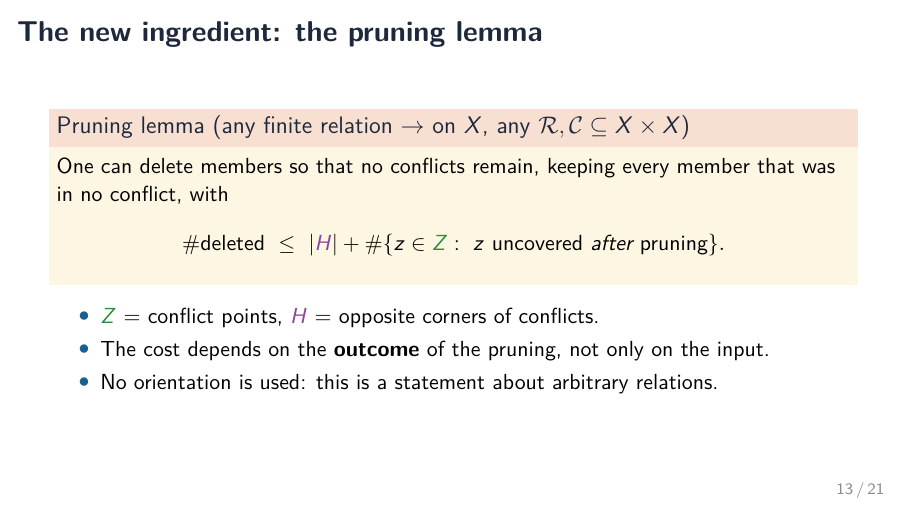
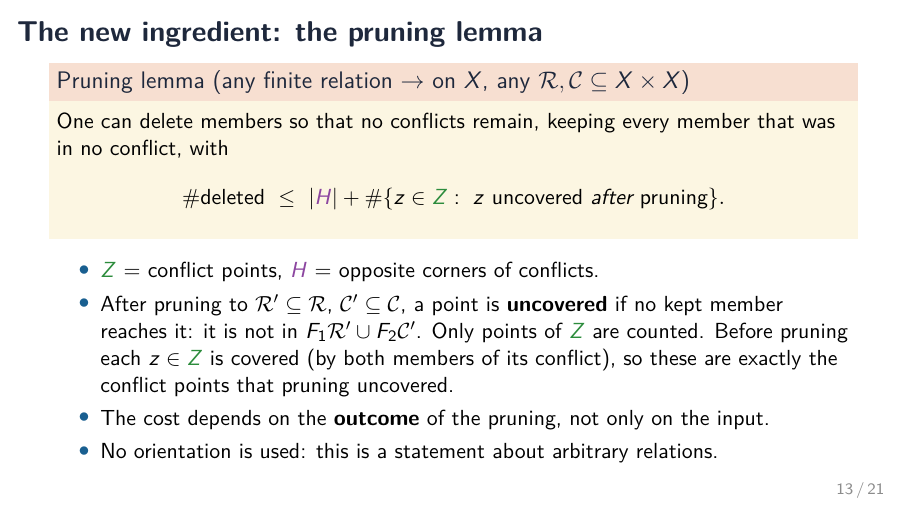
Before and after one commit to BLL4/Mathathon-seymoursecond, LaTeX slides (rewrite-claude-opus-5.5/slides/talk.tex): page 13 of 21. Compiled offline with pdfLaTeX.

Commit message:
Slides: define 'uncovered after pruning' on slide 13
Co-Authored-By: Claude Opus 5.5 <noreply@anthropic.com>

```diff
--- a/rewrite-claude-opus-5.5/slides/talk.tex
+++ b/rewrite-claude-opus-5.5/slides/talk.tex
@@ -448,6 +448,10 @@ that was in no conflict, with
 \end{alertblock}
 \begin{itemize}
 \item $\cZ Z$ = conflict points, $\cH H$ = opposite corners of conflicts.
+\item After pruning to $\Rf'\subseteq\Rf$, $\Cf'\subseteq\Cf$, a point is \textbf{uncovered} if no
+kept member reaches it: it is not in $F_1\Rf'\cup F_2\Cf'$. Only points of $\cZ Z$ are
+counted. Before pruning each $z\in\cZ Z$ is covered (by both members of its
+conflict), so these are exactly the conflict points that pruning uncovered.
 \item The cost depends on the \textbf{outcome} of the pruning, not only on the input.
 \item No orientation is used: this is a statement about arbitrary relations.
 \end{itemize}
```
Also changed, not shown: rewrite-claude-opus-5.5/slides/talk.pdf.
